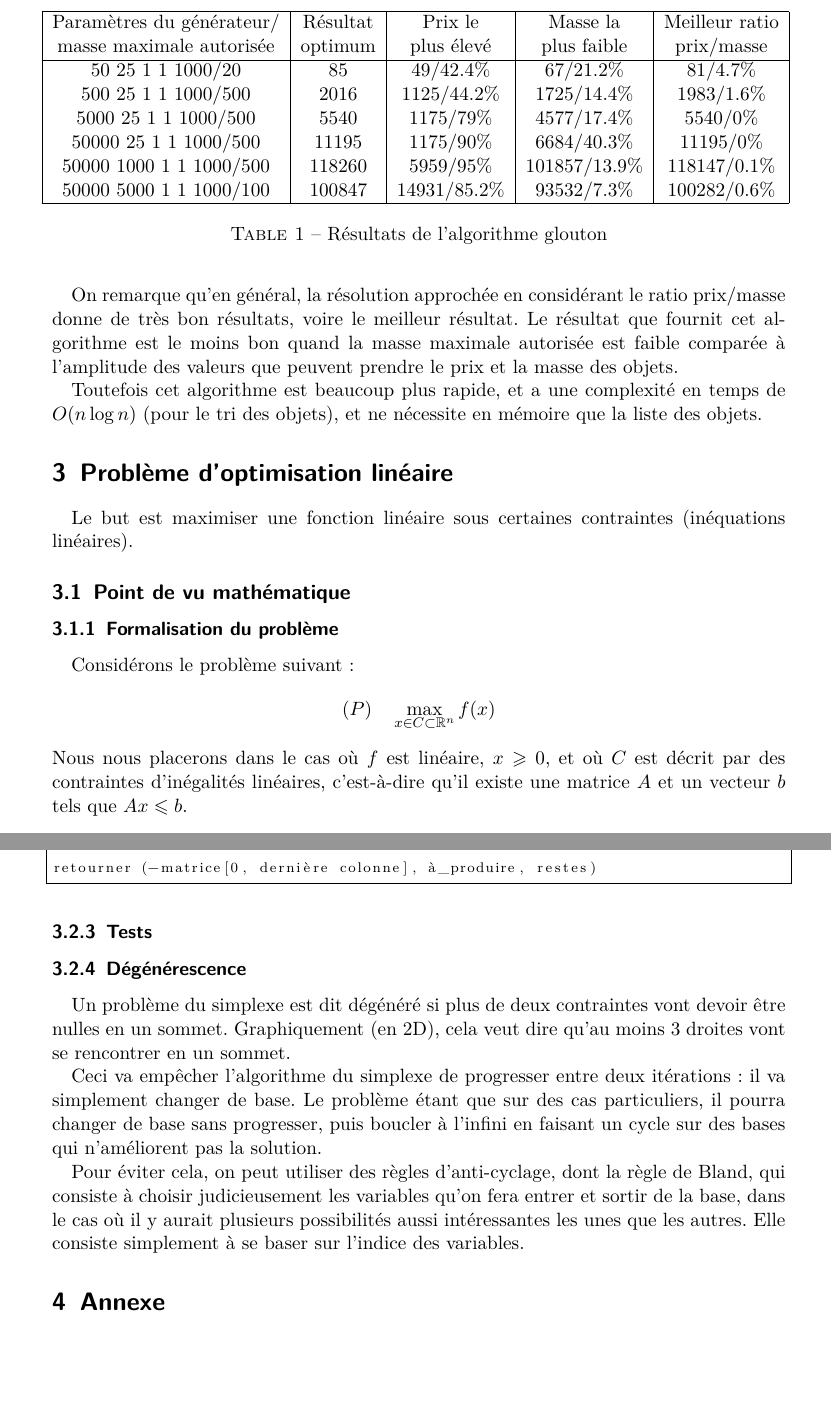
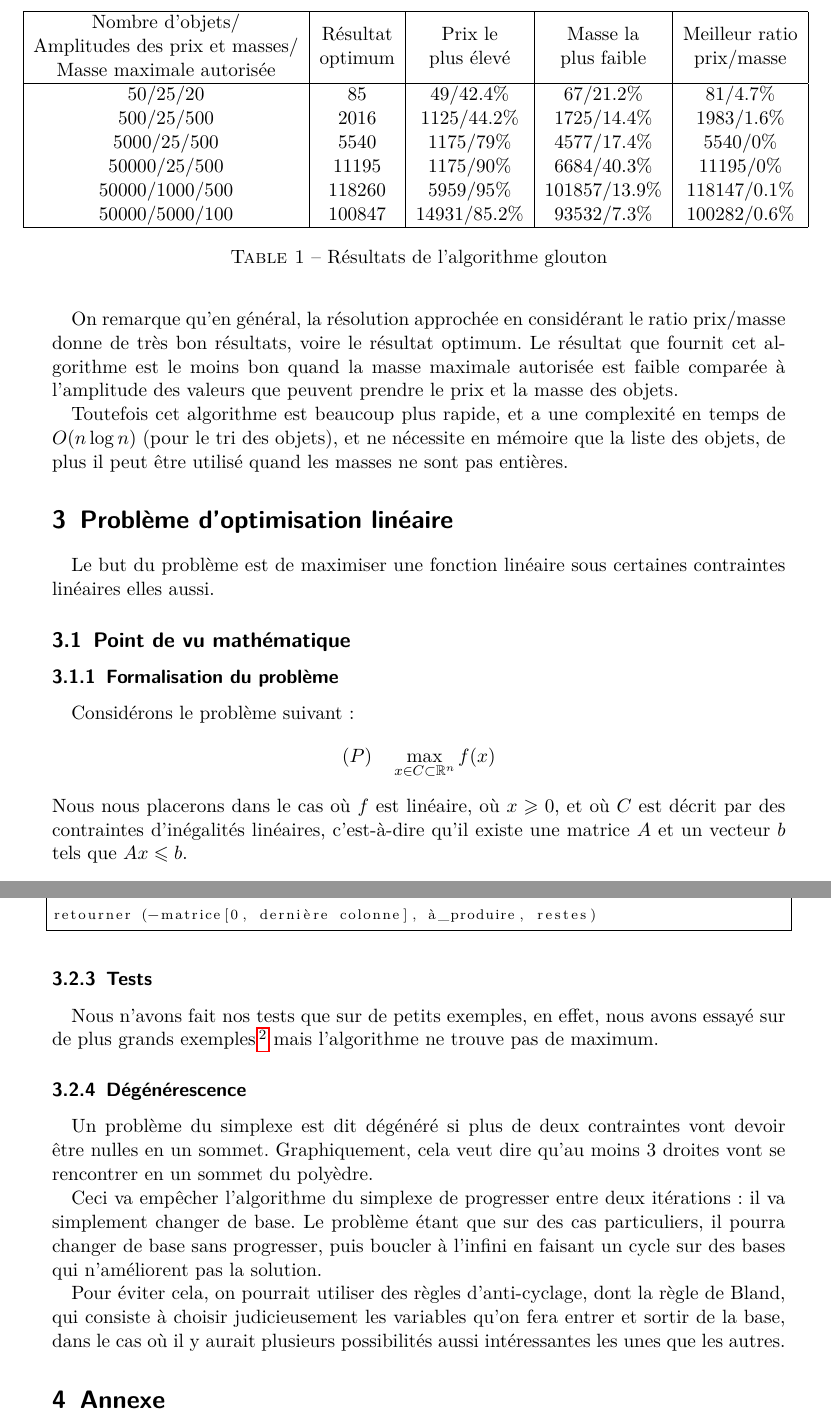
Before and after one commit to arthaud/GRO, a LaTeX document (proglin/rapport_proglin.tex): two parts of pages 3 and 5 of 5 before the commit and two parts of pages 3 and 5 of 6 after it, joined at a grey line, cut at the place of the change, the shorter picture padded with empty space. Compiled offline with pdfLaTeX.

Commit message:
Orth + chipotage rapport

```diff
--- a/proglin/rapport_proglin.tex
+++ b/proglin/rapport_proglin.tex
@@ -101,18 +102,20 @@
       \centering
       \begin{tabular}{| c | c | c | c | c | c |}
       \hline
-        \brokencell{Paramètres du générateur/\\masse maximale autorisée}
+        \brokencell{Nombre d'objets/\\
+                    Amplitudes des prix et masses/\\
+                    Masse maximale autorisée}
       & \brokencell{Résultat\\optimum}
       & \brokencell{Prix le\\plus élevé}
       & \brokencell{Masse la\\plus faible}
       & \brokencell{Meilleur ratio\\prix/masse}\\
       \hline
-      50 25 1 1 1000/20& $85$ & $49/42.4\%$ & $67/21.2\%$ & $81/4.7\%$ \\
-      500 25 1 1 1000/500& $2016$ & $1125/44.2\%$ & $1725/14.4\%$ & $1983/1.6\%$ \\
-      5000 25 1 1 1000/500& $5540$ & $1175/79\%$ & $4577/17.4\%$ & $5540/0\%$ \\
-      50000 25 1 1 1000/500& $11195$ & $1175/90\%$ & $6684/40.3\%$ & $11195/0\%$ \\
-      50000 1000 1 1 1000/500& $118260$ & $5959/95\%$ & $101857/13.9\%$ & $118147/0.1\%$ \\
-      50000 5000 1 1 1000/100& $100847$ & $14931/85.2\%$ & $93532/7.3\%$ & $100282/0.6\%$ \\
+      50/25/20& $85$ & $49/42.4\%$ & $67/21.2\%$ & $81/4.7\%$ \\
+      500/25/500& $2016$ & $1125/44.2\%$ & $1725/14.4\%$ & $1983/1.6\%$ \\
+      5000/25/500& $5540$ & $1175/79\%$ & $4577/17.4\%$ & $5540/0\%$ \\
+      50000/25/500& $11195$ & $1175/90\%$ & $6684/40.3\%$ & $11195/0\%$ \\
+      50000/1000/500& $118260$ & $5959/95\%$ & $101857/13.9\%$ & $118147/0.1\%$ \\
+      50000/5000/100& $100847$ & $14931/85.2\%$ & $93532/7.3\%$ & $100282/0.6\%$ \\
       \hline
       \end{tabular}
       }
@@ -121,24 +124,25 @@
     \end{table}
 
     On remarque qu'en général, la résolution approchée en considérant le ratio
-    \nobreak prix/masse donne de très bon résultats, voire le meilleur
-    résultat. Le résultat que fournit cet algorithme est le moins bon quand la
+    \nobreak prix/masse donne de très bon résultats, voire le résultat
+    optimum. Le résultat que fournit cet algorithme est le moins bon quand la
     masse maximale autorisée est faible comparée à l'amplitude des valeurs que
     peuvent prendre le prix et la masse des objets.
 
     Toutefois cet algorithme est beaucoup plus rapide, et a une complexité en
     temps de $O(n \log n)$ (pour le tri des objets), et ne nécessite en mémoire
-    que la liste des objets.
+    que la liste des objets, de plus il peut être utilisé quand les masses ne
+    sont pas entières.
 
 \section{Problème d'optimisation linéaire}
-  Le but est maximiser une fonction linéaire sous certaines contraintes
-  (inéquations linéaires).
+  Le but du problème est de maximiser une fonction linéaire sous certaines
+  contraintes linéaires elles aussi.
 
   \subsection{Point de vu mathématique} % todo: titre?
     \subsubsection{Formalisation du problème}
       Considérons le problème suivant :
       $$ (P) \quad \max_{x\in C \subset \mathbb{R}^n} f(x)$$
-      Nous nous placerons dans le cas où $f$ est linéaire, $x \geqslant 0$,
+      Nous nous placerons dans le cas où $f$ est linéaire, où $x \geqslant 0$,
       et où $C$ est décrit par des contraintes d'inégalités linéaires,
       c'est-à-dire qu'il existe une matrice $A$ et un vecteur $b$ tels
       que $Ax\leqslant b$.
@@ -227,16 +231,19 @@ retourner (-matrice[0, dernière colonne], à_produire, restes)
       \end{lstlisting}
 
     \subsubsection{Tests}
-    %todo
+      %todo
+      Nous n'avons fait nos tests que sur de petits exemples, en effet, nous
+      avons essayé sur de plus grands exemples\footnote{Trouvés sur ce site:
+      \url{http://www.numerical.rl.ac.uk/cute/netlib.html}.} mais l'algorithme
+      ne trouve pas de maximum.
 
     % todo:
     %       contraintes négatives
     %       cas non borné
     \subsubsection{Dégénérescence}
       Un problème du simplexe est dit dégénéré si plus de deux contraintes vont
-      devoir être nulles en un sommet. Graphiquement (en 2D), cela veut dire
-      qu'au moins 3 droites vont se rencontrer en un sommet.
-      %todo : graphiquement ? Pas clair: on a jamais parlé de graphique avant
+      devoir être nulles en un sommet. Graphiquement, cela veut dire
+      qu'au moins 3 droites vont se rencontrer en un sommet du polyèdre.
 
       Ceci va empêcher l'algorithme du simplexe de progresser entre deux
       itérations: il va simplement changer de base. Le problème étant que sur
@@ -244,11 +251,10 @@ retourner (-matrice[0, dernière colonne], à_produire, restes)
       boucler à l'infini en faisant un cycle sur des bases qui n'améliorent pas
       la solution.
 
-      Pour éviter cela, on peut utiliser des règles d'anti-cyclage, dont la
+      Pour éviter cela, on pourrait utiliser des règles d'anti-cyclage, dont la
       règle de Bland, qui consiste à choisir judicieusement les variables qu'on
       fera entrer et sortir de la base, dans le cas où il y aurait plusieurs
-      possibilités aussi intéressantes les unes que les autres. Elle consiste
-      simplement à se baser sur l'indice des variables. %todo: to be continued?
+      possibilités aussi intéressantes les unes que les autres.
 
 \section{Annexe}
   \lstlistoflistings
```
Also changed, not shown: proglin/rapport_proglin.pdf, proglin/rapport_proglin.tex (6 more changed lines), 3 other files.
